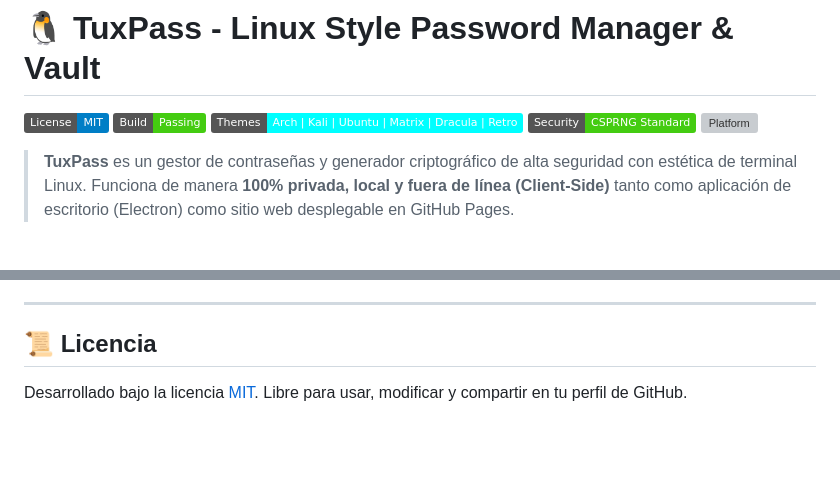
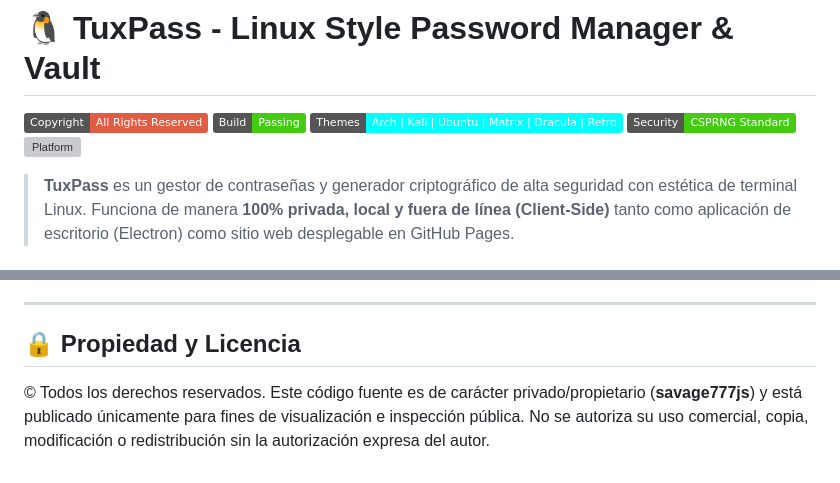
Before and after one commit to savage777js/-TuxPass, a Markdown page: README.md, 2 parts joined by grey strips. Drawn GitHub-style; badges without logos; blank space fills up the shorter version; grey boxes are pictures that could not be loaded.

Commit message:
docs: remove MIT license and add All Rights Reserved proprietary notice

```diff
--- a/README.md
+++ b/README.md
@@ -1,6 +1,6 @@
 # 🐧 TuxPass - Linux Style Password Manager & Vault
 
-![License](https://img.shields.io/badge/License-MIT-blue.svg)
+![Copyright](https://img.shields.io/badge/Copyright-All%20Rights%20Reserved-red.svg)
 ![Build](https://img.shields.io/badge/Build-Passing-brightgreen.svg)
 ![Distro Themes](https://img.shields.io/badge/Themes-Arch%20%7C%20Kali%20%7C%20Ubuntu%20%7C%20Matrix%20%7C%20Dracula%20%7C%20Retro-cyan.svg)
 ![Web Crypto API](https://img.shields.io/badge/Security-CSPRNG%20Standard-success.svg)
@@ -79,6 +79,6 @@ TuxPass opera **100% Client-Side**. No utiliza servidores backend, bases de dato
 
 ---
 
-## 📜 Licencia
+## 🔒 Propiedad y Licencia
 
-Desarrollado bajo la licencia [MIT](LICENSE). Libre para usar, modificar y compartir en tu perfil de GitHub.
+© Todos los derechos reservados. Este código fuente es de carácter privado/propietario (**savage777js**) y está publicado únicamente para fines de visualización e inspección pública. No se autoriza su uso comercial, copia, modificación o redistribución sin la autorización expresa del autor.
```
